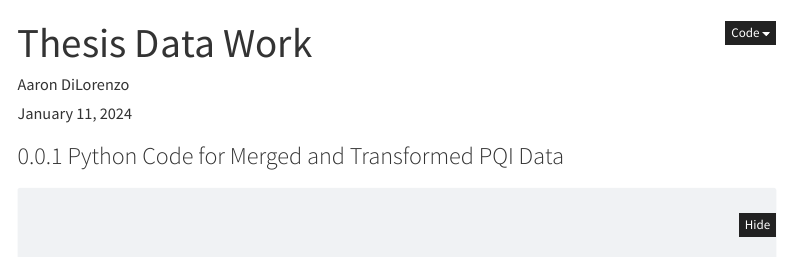
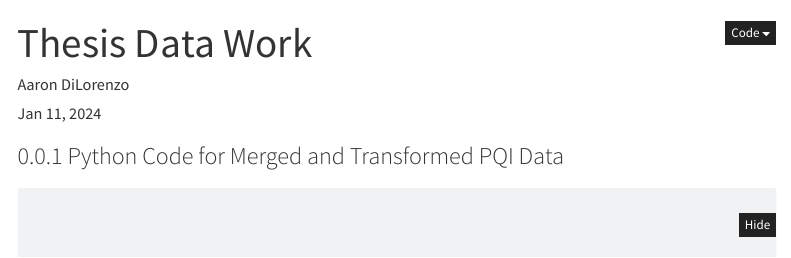
Before and after one commit to diloaaron/diloaaron.github.io, a Quarto document (thesis_site.qmd): the page in a window 1100 px wide, from its top. Rendered offline with R 4.5, knitr and Pandoc in place of Quarto, with nearby package versions; menus at the side of the page are left out; long lines of code are wrapped.

Commit message:
Update: 2026-01-11 17:08:14.86013

```diff
--- a/thesis_site.qmd
+++ b/thesis_site.qmd
@@ -1,7 +1,7 @@
 ---
 title: "Thesis Data Work"
 author: Aaron DiLorenzo
-date: "January 11, 2024"
+date: "Jan 11, 2024"
 format:
   html:
     theme: cosmo
```
